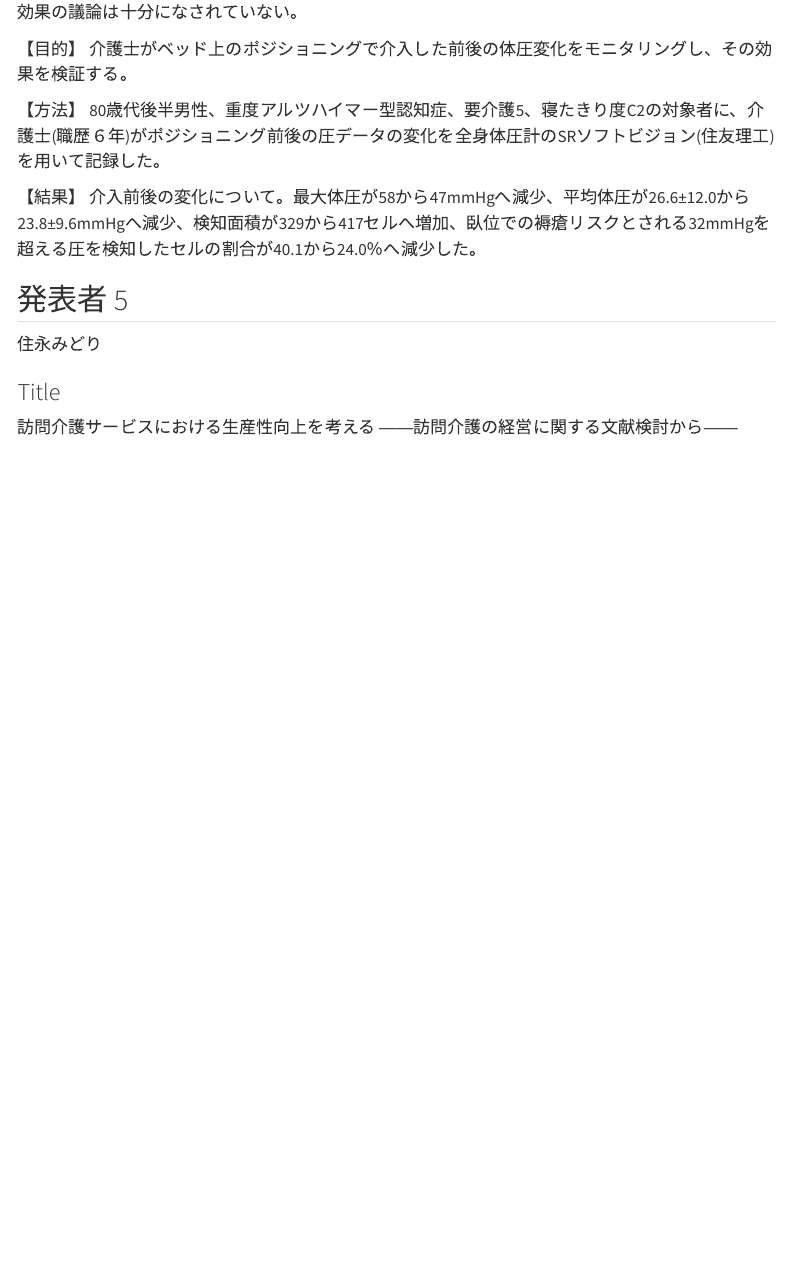
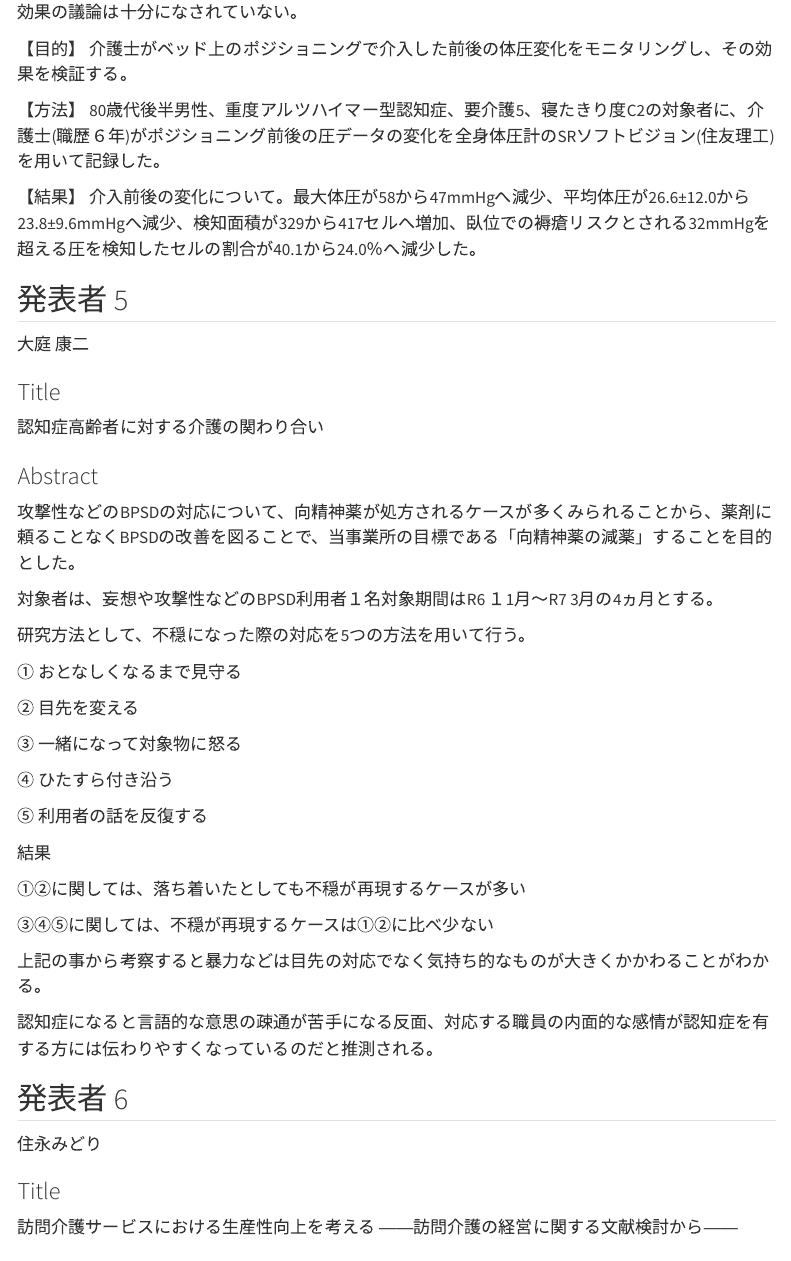
Before and after one commit to intl-society-for-kaigo-research/iskr2025, a Quarto document (abstract.qmd): the page in a window 1100 px wide, from 1950 px down. Rendered offline with R 4.5, knitr and Pandoc in place of Quarto, with nearby package versions; menus at the side of the page are left out.

Commit message:
Another abstract

```diff
--- a/abstract.qmd
+++ b/abstract.qmd
@@ -77,6 +77,42 @@ As the aging of the population progresses in Japan, the number of elderly people
 
 ## 発表者 5
 
+大庭 康二
+
+### Title {.unnumbered}
+
+認知症高齢者に対する介護の関わり合い
+
+### Abstract {.unnumbered}
+
+攻撃性などのBPSDの対応について、向精神薬が処方されるケースが多くみられることから、薬剤に頼ることなくBPSDの改善を図ることで、当事業所の目標である「向精神薬の減薬」することを目的とした。
+
+対象者は、妄想や攻撃性などのBPSD利用者１名対象期間はR6 １1月～R7 3月の4ヵ月とする。
+
+研究方法として、不穏になった際の対応を5つの方法を用いて行う。
+
+① おとなしくなるまで見守る
+
+② 目先を変える
+
+③ 一緒になって対象物に怒る
+
+④ ひたすら付き沿う
+
+⑤ 利用者の話を反復する
+
+結果
+
+➀②に関しては、落ち着いたとしても不穏が再現するケースが多い
+
+③④⑤に関しては、不穏が再現するケースは➀②に比べ少ない
+
+上記の事から考察すると暴力などは目先の対応でなく気持ち的なものが大きくかかわることがわかる。
+
+認知症になると言語的な意思の疎通が苦手になる反面、対応する職員の内面的な感情が認知症を有する方には伝わりやすくなっているのだと推測される。
+
+## 発表者 6
+
 住永みどり
 
 ### Title {.unnumbered}
```
Also changed, not shown: index.qmd (+5 -7 lines), abstract.qmd (1 more changed lines).
